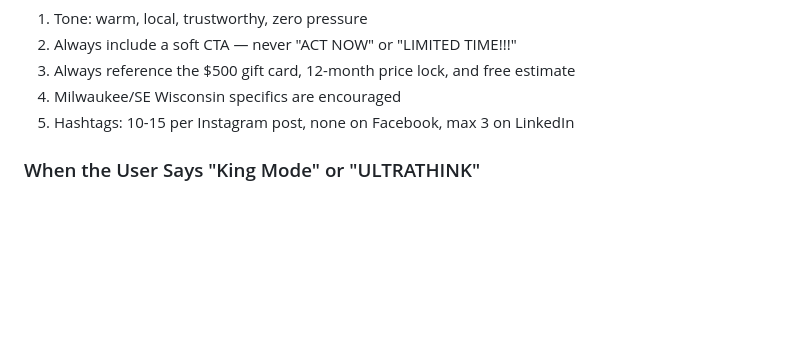
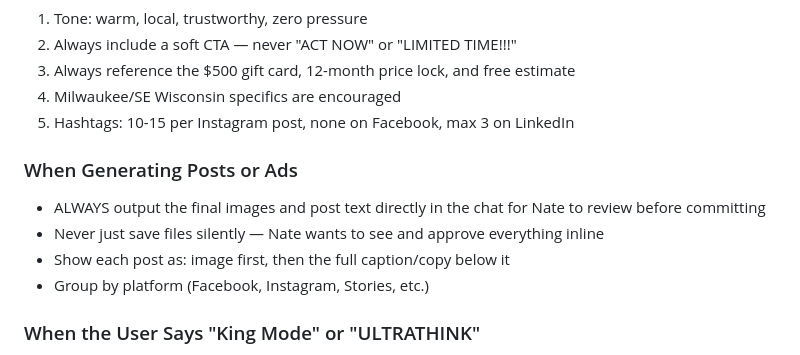
Before and after one commit to natelasko528/window-depot-nate-landing-page, a Markdown page: AGENTS.md, the part around the change. GitHub-like rendering; blank space fills up the shorter version.

Commit message:
Update AGENTS.md: always output posts and images to chat for approval
Co-authored-by: natelasko528 <natelasko528@users.noreply.github.com>

```diff
--- a/AGENTS.md
+++ b/AGENTS.md
@@ -290,6 +290,12 @@ onnxruntime
 4. Milwaukee/SE Wisconsin specifics are encouraged
 5. Hashtags: 10-15 per Instagram post, none on Facebook, max 3 on LinkedIn
 
+### When Generating Posts or Ads
+- ALWAYS output the final images and post text directly in the chat for Nate to review before committing
+- Never just save files silently — Nate wants to see and approve everything inline
+- Show each post as: image first, then the full caption/copy below it
+- Group by platform (Facebook, Instagram, Stories, etc.)
+
 ### When the User Says "King Mode" or "ULTRATHINK"
 - Go all-out. Maximum depth, maximum quality, maximum thoroughness.
 - This is not a shortcut request — it means spare no effort.
```
